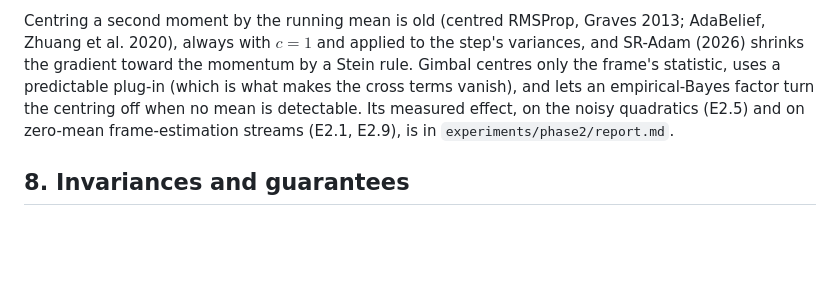
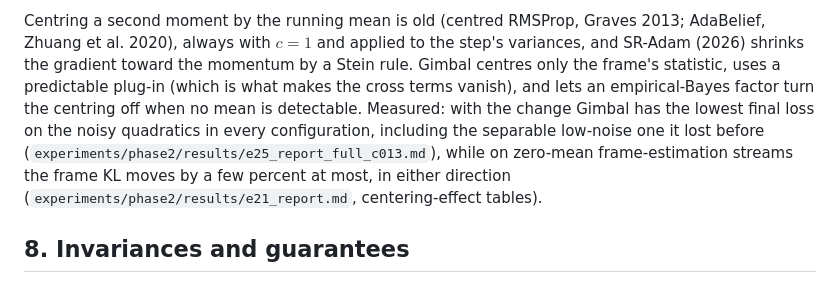
Before and after one commit to tasmaikeni13/gimbal, a Markdown page: theory.md, the part around the change. Drawn GitHub-style; blank space fills up the shorter version.

Commit message:
theory.md: state the measured effect of C-013 (E2.5 and E2.1), citing the generated reports

```diff
--- a/theory.md
+++ b/theory.md
@@ -225,9 +225,11 @@ Centring a second moment by the running mean is old (centred RMSProp, Graves 201
 et al. 2020), always with $c=1$ and applied to the step's variances, and SR-Adam (2026) shrinks the
 gradient toward the momentum by a Stein rule. Gimbal centres only the frame's
 statistic, uses a predictable plug-in (which is what makes the cross terms vanish), and lets an
-empirical-Bayes factor turn the centring off when no mean is detectable. Its measured effect, on the
-noisy quadratics (E2.5) and on zero-mean frame-estimation streams (E2.1, E2.9), is in
-`experiments/phase2/report.md`.
+empirical-Bayes factor turn the centring off when no mean is detectable. Measured: with the change
+Gimbal has the lowest final loss on the noisy quadratics in every configuration, including the
+separable low-noise one it lost before (`experiments/phase2/results/e25_report_full_c013.md`),
+while on zero-mean frame-estimation streams the frame KL moves by a few percent at most, in either
+direction (`experiments/phase2/results/e21_report.md`, centering-effect tables).
 
 ## 8. Invariances and guarantees
 
```
